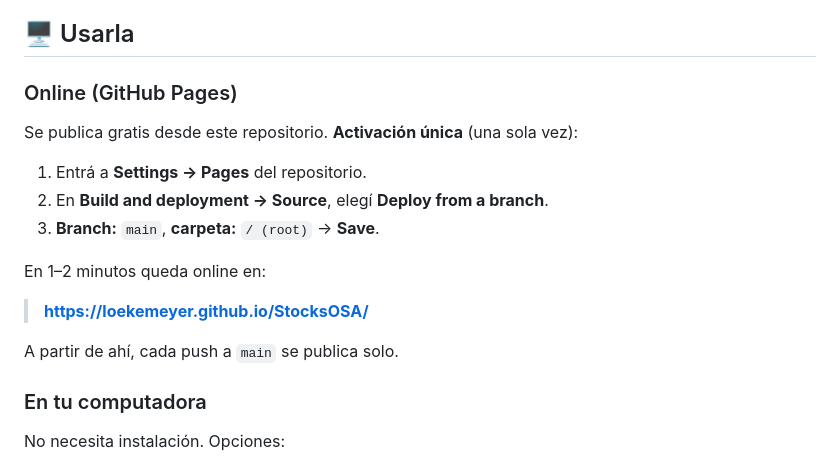
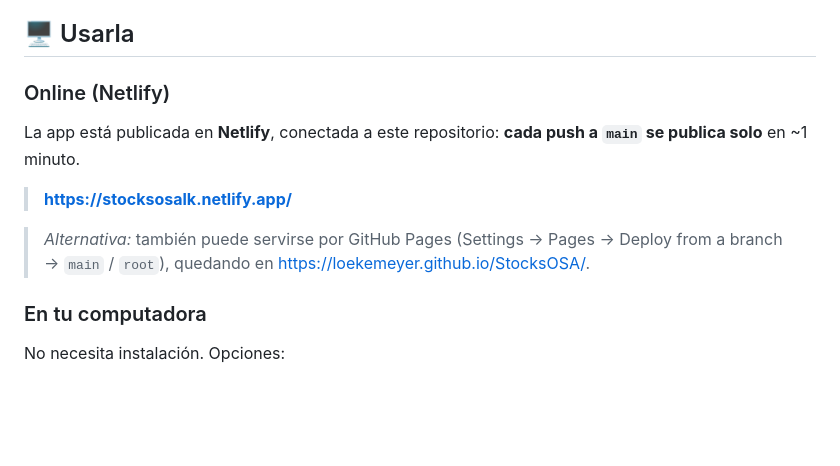
Before and after one commit to loekemeyer/StocksOSA, a Markdown page: README.md, the part around the change. Rendered like a GitHub page; blank space fills up the shorter version.

```diff
--- a/README.md
+++ b/README.md
@@ -43,18 +43,12 @@ unidades por caja. En cualquier caso el stock se registra correctamente en unida
 
 ## 🖥️ Usarla
 
-### Online (GitHub Pages)
-Se publica gratis desde este repositorio. **Activación única** (una sola vez):
+### Online (Netlify)
+La app está publicada en **Netlify**, conectada a este repositorio: **cada push a `main` se publica solo** en ~1 minuto.
 
-1. Entrá a **Settings → Pages** del repositorio.
-2. En **Build and deployment → Source**, elegí **Deploy from a branch**.
-3. **Branch:** `main`, **carpeta:** `/ (root)` → **Save**.
+> **https://stocksosalk.netlify.app/**
 
-En 1–2 minutos queda online en:
-
-> **https://loekemeyer.github.io/StocksOSA/**
-
-A partir de ahí, cada push a `main` se publica solo.
+> _Alternativa:_ también puede servirse por GitHub Pages (Settings → Pages → Deploy from a branch → `main` / `root`), quedando en https://loekemeyer.github.io/StocksOSA/.
 
 ### En tu computadora
 No necesita instalación. Opciones:
```
Also changed, not shown: CLAUDE.md (added, +36 -0 lines).
